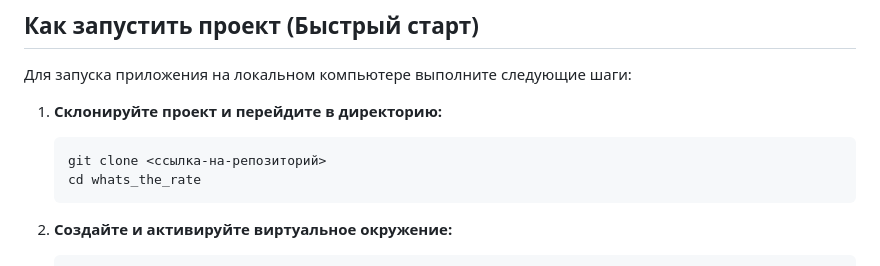
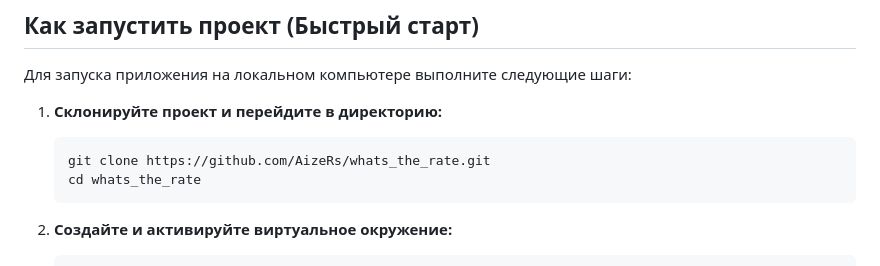
Before and after one commit to AizeRs/whats_the_rate, a Markdown page: README.md, the part around the change. Drawn GitHub-style.

````diff
--- a/README.md
+++ b/README.md
@@ -32,7 +32,7 @@
 
 1. **Склонируйте проект и перейдите в директорию:**
    ```bash
-   git clone <ссылка-на-репозиторий>
+   git clone https://github.com/AizeRs/whats_the_rate.git
    cd whats_the_rate
    ```
 
````
